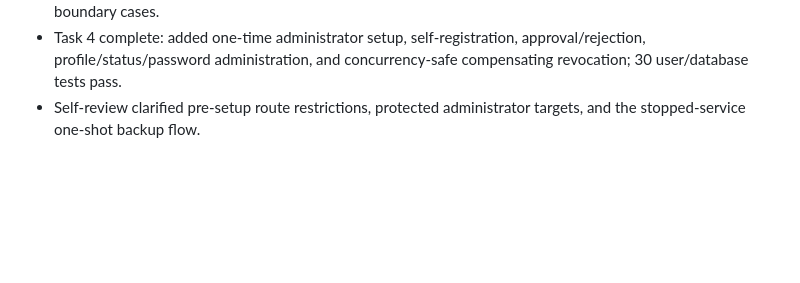
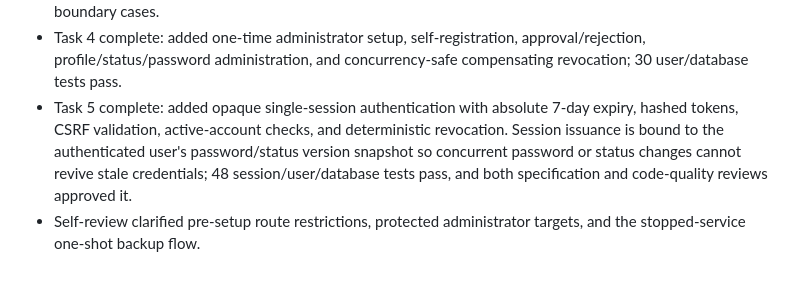
Before and after one commit to koko-club/junmu-reimbursement, a Markdown page: progress.md, the part around the change. GitHub-like rendering; blank space fills up the shorter version.

Commit message:
docs: mark session authentication complete

```diff
--- a/progress.md
+++ b/progress.md
@@ -37,4 +37,5 @@
 - Task 2 complete: added typed Mac/Docker configuration, exact versioned SQLite schema, transaction/backup helpers, strict type validation, and connection cleanup; 16 focused tests pass.
 - Task 3 complete: added bounded scrypt password hashing, atomic persistent secret creation, and signed anonymous CSRF tokens; 22 focused security tests pass, including fault-injected concurrency and resource-boundary cases.
 - Task 4 complete: added one-time administrator setup, self-registration, approval/rejection, profile/status/password administration, and concurrency-safe compensating revocation; 30 user/database tests pass.
+- Task 5 complete: added opaque single-session authentication with absolute 7-day expiry, hashed tokens, CSRF validation, active-account checks, and deterministic revocation. Session issuance is bound to the authenticated user's password/status version snapshot so concurrent password or status changes cannot revive stale credentials; 48 session/user/database tests pass, and both specification and code-quality reviews approved it.
 - Self-review clarified pre-setup route restrictions, protected administrator targets, and the stopped-service one-shot backup flow.
```
Also changed, not shown: 1 other file.
